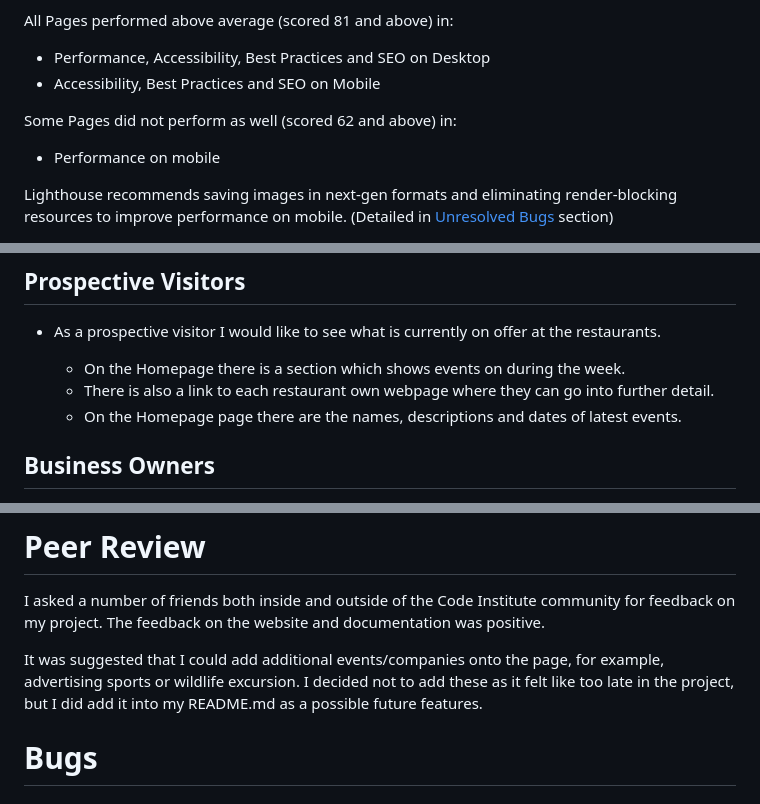
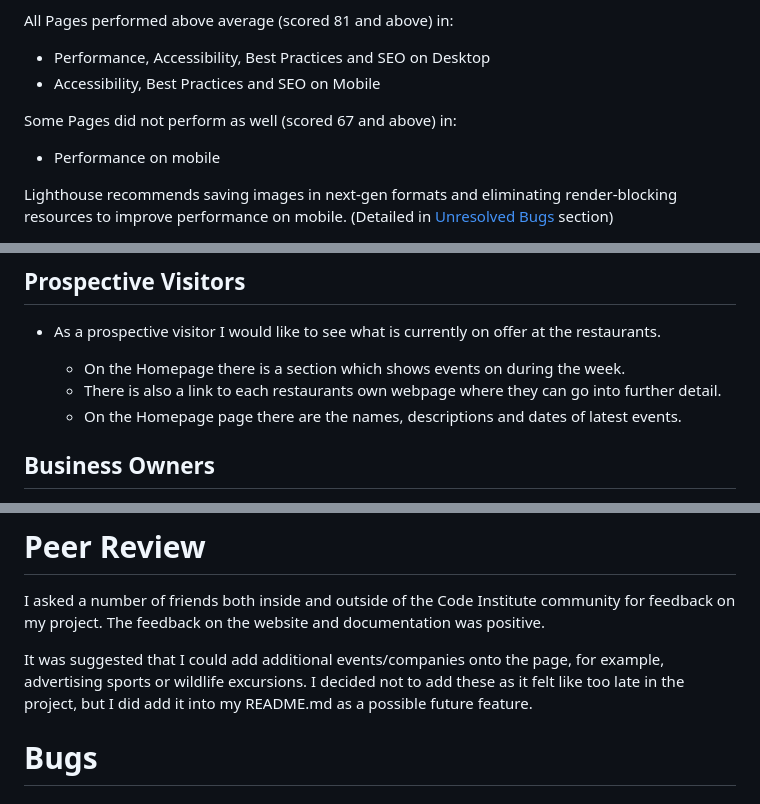
Before and after one commit to brianmcananey/milestone-1-project, a Markdown page: TESTING.md, 3 parts joined by grey strips. GitHub-like rendering.

Commit message:
fixed a few typos before submission

```diff
--- a/TESTING.md
+++ b/TESTING.md
@@ -61,7 +61,7 @@ All Pages performed above average (scored 81 and above) in:
 - Performance, Accessibility, Best Practices and SEO on Desktop
 - Accessibility, Best Practices and SEO on Mobile
 
-Some Pages did not perform as well (scored 62 and above) in:
+Some Pages did not perform as well (scored 67 and above) in:
 - Performance on mobile
 
 Lighthouse recommends saving images in next-gen formats and eliminating render-blocking resources to improve performance on mobile. (Detailed in [Unresolved Bugs](#unresolved) section)
@@ -102,7 +102,7 @@ I also personally tested the website on Samsung Galaxy S22, Samsung Chrome book,
 - As a prospective visitor I would like to see what is currently on offer at the restaurants.
 
     * On the Homepage there is a section which shows events on during the week.
-    - There is also a link to each restaurant own webpage where they can go into further detail.
+    - There is also a link to each restaurants own webpage where they can go into further detail.
     - On the Homepage page there are the names, descriptions and dates of latest events.
 
 
@@ -120,7 +120,7 @@ I also personally tested the website on Samsung Galaxy S22, Samsung Chrome book,
 
 I asked a number of friends both inside and outside of the Code Institute community for feedback on my project. The feedback on the website and documentation was positive.
 
-It was suggested that I could add additional events/companies onto the page, for example, advertising sports or wildlife excursion. I decided not to add these as it felt like too late in the project, but I did add it into my README.md as a possible future features.
+It was suggested that I could add additional events/companies onto the page, for example, advertising sports or wildlife excursions. I decided not to add these as it felt like too late in the project, but I did add it into my README.md as a possible future feature.
 
 # Bugs
 
```
Also changed, not shown: other parts of TESTING.md (+2 -0 lines).
